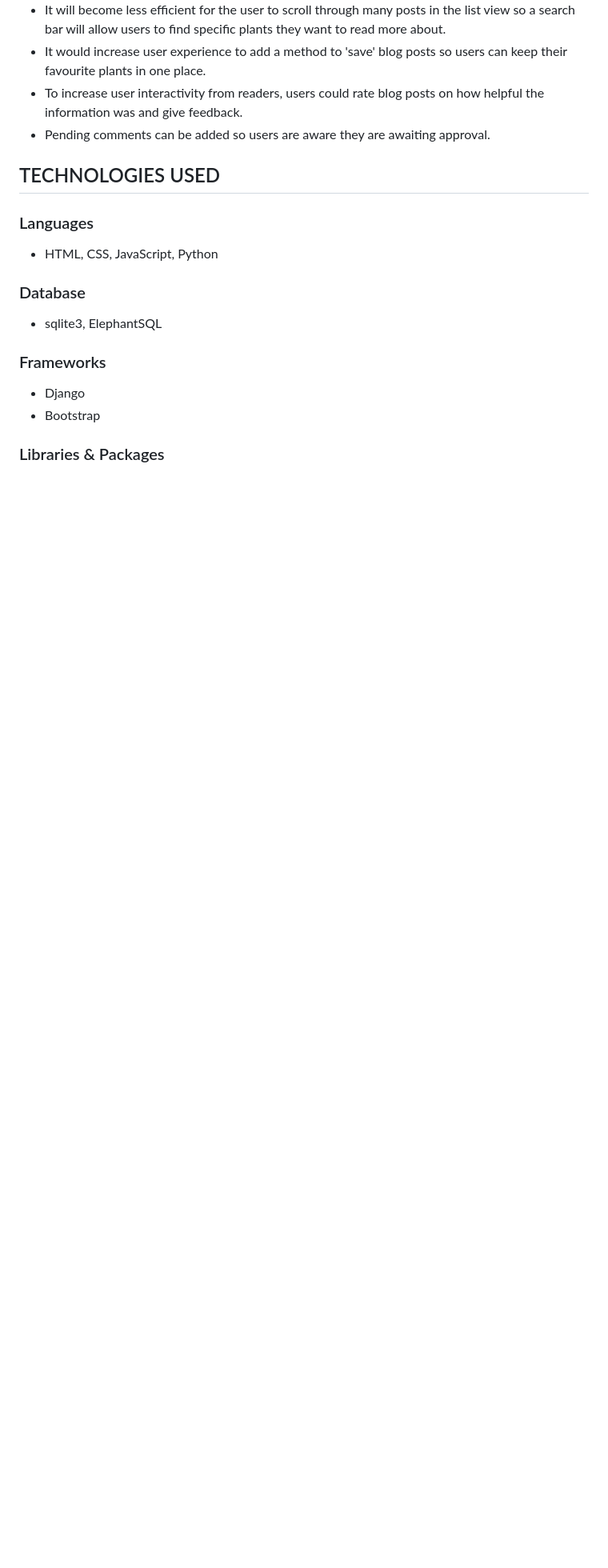
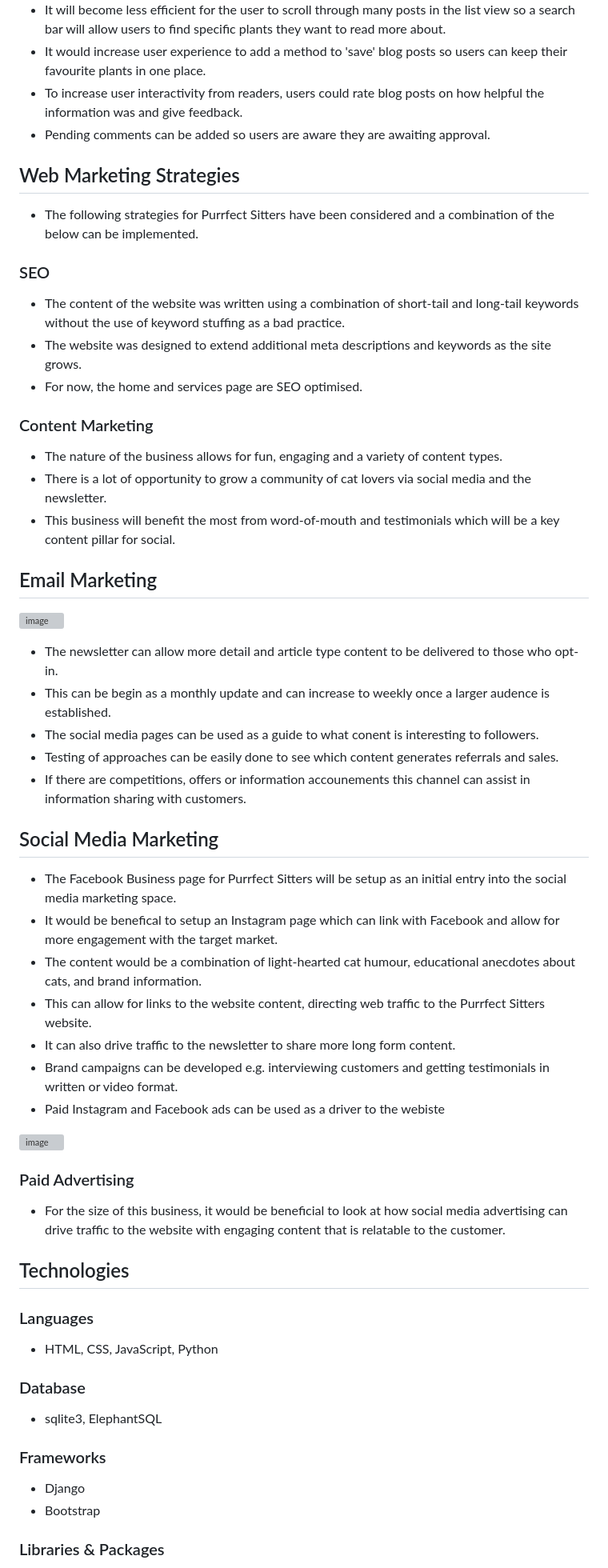
Before and after one commit to CaraMcAvinchey/purrfect-sitters, a Markdown page: README.md, the part around the change printed below. Shown: that part at 80% size. Rendered like a GitHub page; blank space fills up the shorter version; grey boxes are pictures that could not be loaded.

Commit message:
Add webmarketing content in README.md

```diff
--- a/README.md
+++ b/README.md
@@ -158,7 +158,44 @@ Cara McAvinchey
 - To increase user interactivity from readers, users could rate blog posts on how helpful the information was and give feedback.
 - Pending comments can be added so users are aware they are awaiting approval.
 
-## TECHNOLOGIES USED
+## Web Marketing Strategies
+- The following strategies for Purrfect Sitters have been considered and a combination of the below can be implemented.
+
+### SEO
+- The content of the website was written using a combination of short-tail and long-tail keywords without the use of keyword stuffing as a bad practice.
+- The website was designed to extend additional meta descriptions and keywords as the site grows.
+- For now, the home and services page are SEO optimised.
+
+### Content Marketing
+- The nature of the business allows for fun, engaging and a variety of content types.
+- There is a lot of opportunity to grow a community of cat lovers via social media and the newsletter.
+- This business will benefit the most from word-of-mouth and testimonials which will be a key content pillar for social.
+
+## Email Marketing
+
+![image](https://github.com/CaraMcAvinchey/purrfect-sitters/assets/97494262/acf516c5-22f7-4c49-8f2e-7782cb1c541d)
+
+- The newsletter can allow more detail and article type content to be delivered to those who opt-in.
+- This can be begin as a monthly update and can increase to weekly once a larger audence is established.
+- The social media pages can be used as a guide to what conent is interesting to followers.
+- Testing of approaches can be easily done to see which content generates referrals and sales.
+- If there are competitions, offers or information accounements this channel can assist in information sharing with customers.
+
+## Social Media Marketing
+- The Facebook Business page for Purrfect Sitters will be setup as an initial entry into the social media marketing space.
+- It would be benefical to setup an Instagram page which can link with Facebook and allow for more engagement with the target market.
+- The content would be a combination of light-hearted cat humour, educational anecdotes about cats, and brand information.
+- This can allow for links to the website content, directing web traffic to the Purrfect Sitters website.
+- It can also drive traffic to the newsletter to share more long form content.
+- Brand campaigns can be developed e.g. interviewing customers and getting testimonials in written or video format.
+- Paid Instagram and Facebook ads can be used as a driver to the webiste
+
+<img width="392" alt="image" src="https://github.com/CaraMcAvinchey/purrfect-sitters/assets/97494262/99878dcc-fe87-4394-b36d-451797bc081f">
+
+### Paid Advertising
+- For the size of this business, it would be beneficial to look at how social media advertising can drive traffic to the website with engaging content that is relatable to the customer.
+
+## Technologies
 ### Languages
 - HTML, CSS, JavaScript, Python
 
```
Also changed, not shown: other parts of README.md (+1 -1 lines).
